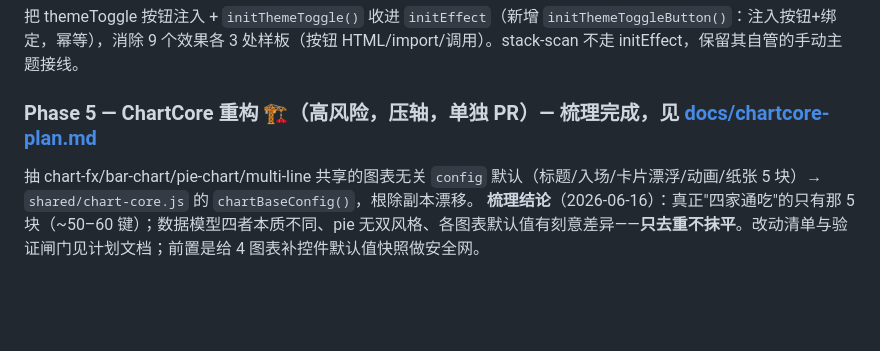
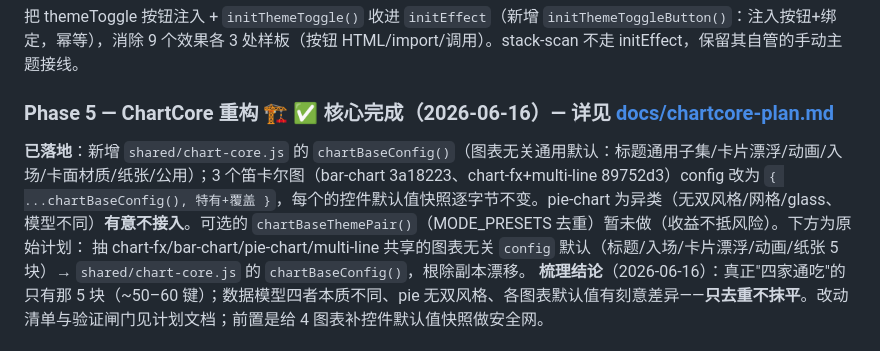
Before and after one commit to JJ-JUNELI/Floway-video-tools, a Markdown page: STATUS.md, the part around the change. Rendered like a GitHub page; blank space fills up the shorter version.

Commit message:
docs(Phase 5): 标记 ChartCore 核心完成(3 笛卡尔图接入,pie 不接入,主题对去重未做)
Co-Authored-By: Claude Opus 4.8 <noreply@anthropic.com>

```diff
--- a/STATUS.md
+++ b/STATUS.md
@@ -151,7 +151,8 @@ WebGL 效果额外依赖：
 ### Phase 4 — 主题切换样板收口 🧹（低风险低收益）✅ 已完成（2026-06-15, commit b6d224a）
 把 themeToggle 按钮注入 + `initThemeToggle()` 收进 `initEffect`（新增 `initThemeToggleButton()`：注入按钮+绑定，幂等），消除 9 个效果各 3 处样板（按钮 HTML/import/调用）。stack-scan 不走 initEffect，保留其自管的手动主题接线。
 
-### Phase 5 — ChartCore 重构 🏗️（高风险，压轴，单独 PR）— 梳理完成，见 [docs/chartcore-plan.md](docs/chartcore-plan.md)
+### Phase 5 — ChartCore 重构 🏗️ ✅ 核心完成（2026-06-16）— 详见 [docs/chartcore-plan.md](docs/chartcore-plan.md)
+**已落地**：新增 `shared/chart-core.js` 的 `chartBaseConfig()`（图表无关通用默认：标题通用子集/卡片漂浮/动画/入场/卡面材质/纸张/公用）；3 个笛卡尔图（bar-chart 3a18223、chart-fx+multi-line 89752d3）config 改为 `{ ...chartBaseConfig(), 特有+覆盖 }`，每个的控件默认值快照逐字节不变。pie-chart 为异类（无双风格/网格/glass、模型不同）**有意不接入**。可选的 `chartBaseThemePair()`（MODE_PRESETS 去重）暂未做（收益不抵风险）。下方为原始计划：
 抽 chart-fx/bar-chart/pie-chart/multi-line 共享的图表无关 `config` 默认（标题/入场/卡片漂浮/动画/纸张 5 块）→ `shared/chart-core.js` 的 `chartBaseConfig()`，根除副本漂移。
 **梳理结论**（2026-06-16）：真正"四家通吃"的只有那 5 块（~50–60 键）；数据模型四者本质不同、pie 无双风格、各图表默认值有刻意差异——**只去重不抹平**。改动清单与验证闸门见计划文档；前置是给 4 图表补控件默认值快照做安全网。
 
```
Also changed, not shown: docs/chartcore-plan.md (+1 -1 lines).
